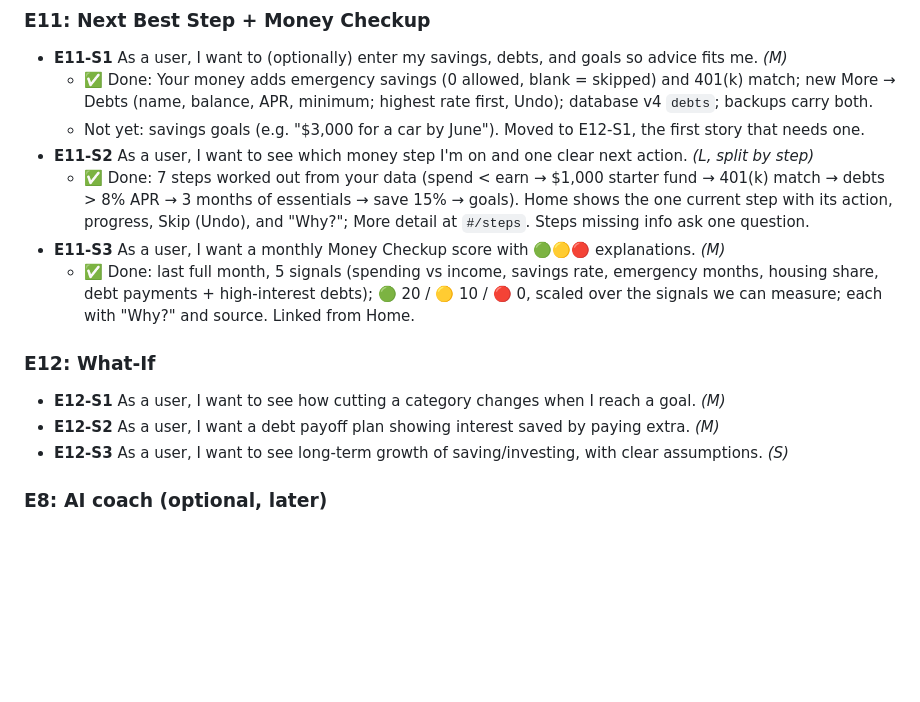
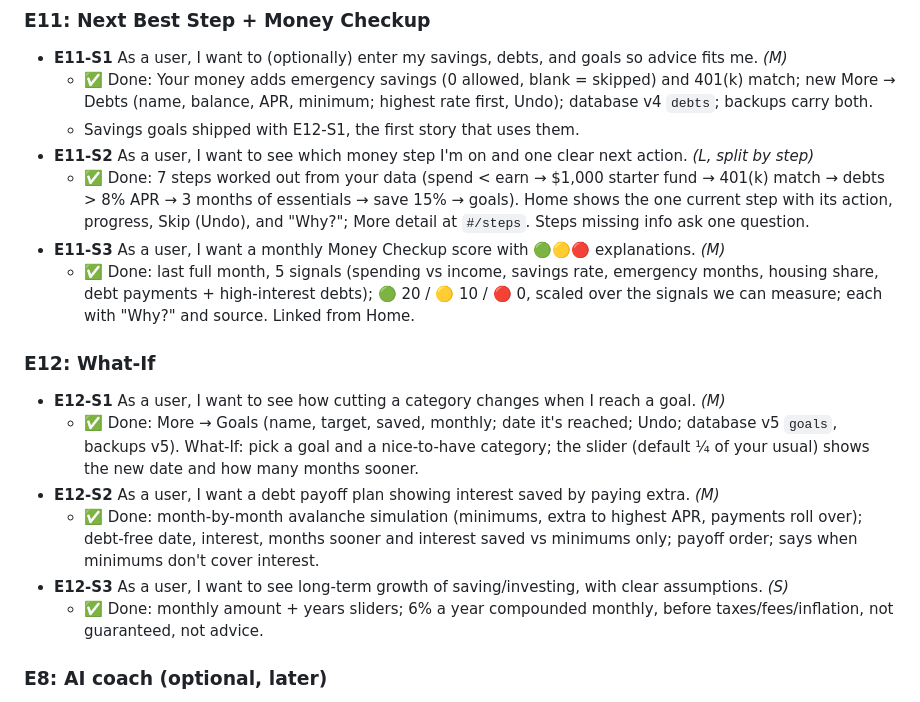
Before and after one commit to mangatts/budget-manager, a Markdown page: docs/BACKLOG.md, the part around one of its changes. Drawn GitHub-style; blank space fills up the shorter version.

```diff
--- a/docs/BACKLOG.md
+++ b/docs/BACKLOG.md
@@ -165,7 +165,7 @@ See [PRODUCT.md](PRODUCT.md) for why these make us different.
 ### E11: Next Best Step + Money Checkup
 - **E11-S1** As a user, I want to (optionally) enter my savings, debts, and goals so advice fits me. *(M)*
   - ✅ Done: Your money adds emergency savings (0 allowed, blank = skipped) and 401(k) match; new More → Debts (name, balance, APR, minimum; highest rate first, Undo); database v4 `debts`; backups carry both.
-  - Not yet: savings goals (e.g. "$3,000 for a car by June"). Moved to E12-S1, the first story that needs one.
+  - Savings goals shipped with E12-S1, the first story that uses them.
 - **E11-S2** As a user, I want to see which money step I'm on and one clear next action. *(L, split by step)*
   - ✅ Done: 7 steps worked out from your data (spend < earn → $1,000 starter fund → 401(k) match → debts > 8% APR → 3 months of essentials → save 15% → goals). Home shows the one current step with its action, progress, Skip (Undo), and "Why?"; More detail at `#/steps`. Steps missing info ask one question.
 - **E11-S3** As a user, I want a monthly Money Checkup score with 🟢🟡🔴 explanations. *(M)*
@@ -173,8 +173,11 @@ See [PRODUCT.md](PRODUCT.md) for why these make us different.
 
 ### E12: What-If
 - **E12-S1** As a user, I want to see how cutting a category changes when I reach a goal. *(M)*
+  - ✅ Done: More → Goals (name, target, saved, monthly; date it's reached; Undo; database v5 `goals`, backups v5). What-If: pick a goal and a nice-to-have category; the slider (default ¼ of your usual) shows the new date and how many months sooner.
 - **E12-S2** As a user, I want a debt payoff plan showing interest saved by paying extra. *(M)*
+  - ✅ Done: month-by-month avalanche simulation (minimums, extra to highest APR, payments roll over); debt-free date, interest, months sooner and interest saved vs minimums only; payoff order; says when minimums don't cover interest.
 - **E12-S3** As a user, I want to see long-term growth of saving/investing, with clear assumptions. *(S)*
+  - ✅ Done: monthly amount + years sliders; 6% a year compounded monthly, before taxes/fees/inflation, not guaranteed, not advice.
 
 ### E8: AI coach (optional, later)
 - **E8-S0** Security review + design of the proxy and data-sharing *(M)*. **Blocks the rest of E8.**
```
Also changed, not shown: other parts of docs/BACKLOG.md (+1 -1 lines), docs/ARCHITECTURE.md (+13 -1 lines).
